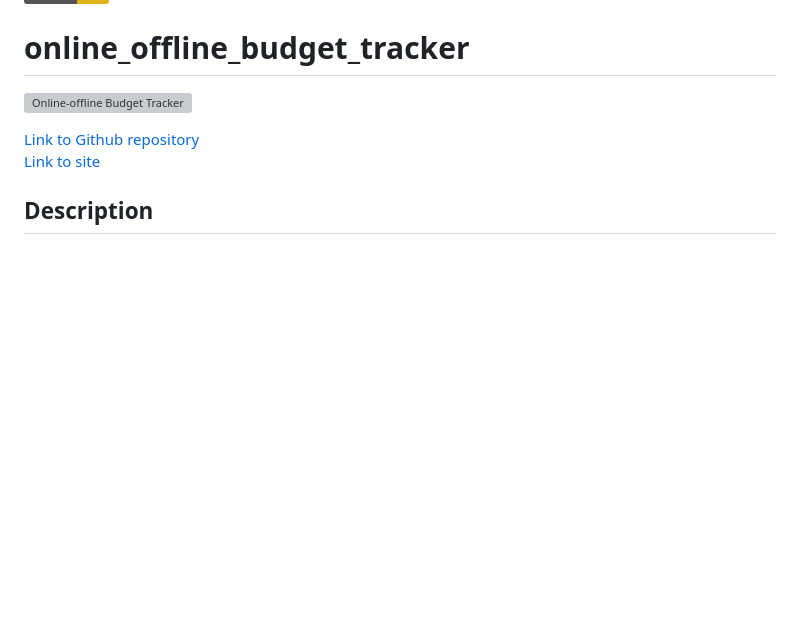
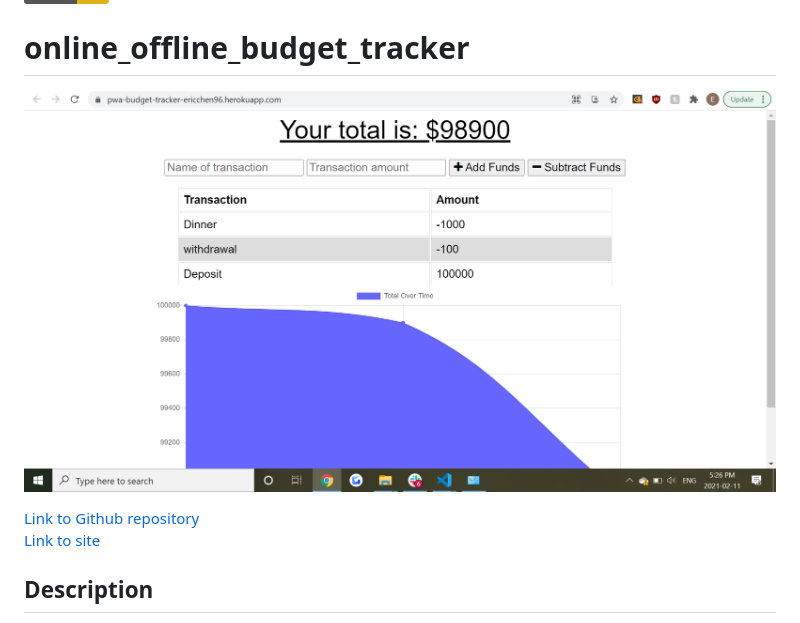
Before and after one commit to EricChen96/online_offline_budget_tracker, a Markdown page: README.md, the part around the change. Rendered like a GitHub page; pictures changed too: assets/screenshot.png (added); badges without logos; blank space fills up the shorter version; grey boxes are pictures that could not be loaded.

```diff
--- a/README.md
+++ b/README.md
@@ -1,7 +1,7 @@
 [![License: MIT](https://img.shields.io/badge/License-MIT-yellow.svg)](https://opensource.org/licenses/MIT)
 # online_offline_budget_tracker
 
-![Online-offline Budget Tracker](./assets/workout_tracker_screenshot.png)
+![Online-offline Budget Tracker](./assets/screenshot.png)
 
 [Link to Github repository](https://github.com/EricChen96/online_offline_budget_tracker) <br>
 [Link to site](https://pwa-budget-tracker-ericchen96.herokuapp.com/) <br>
```
